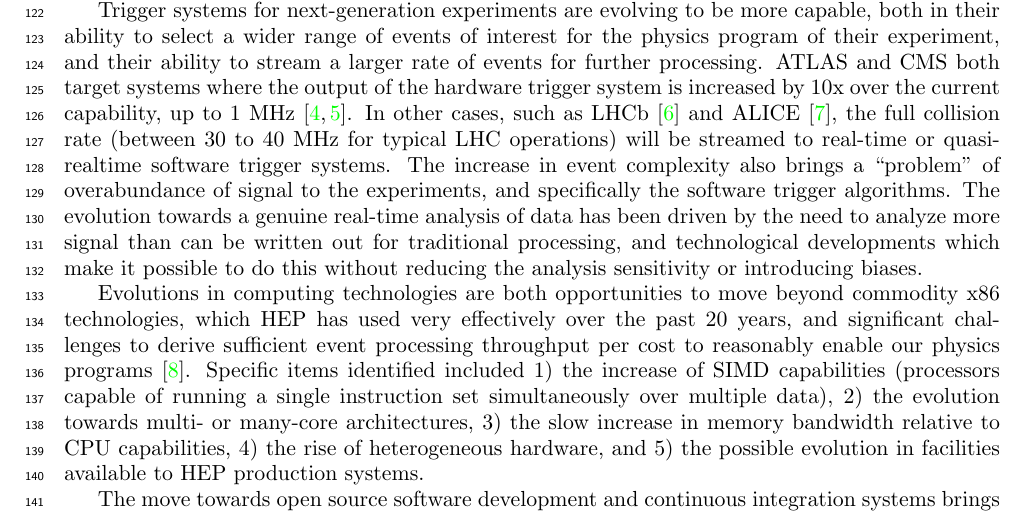
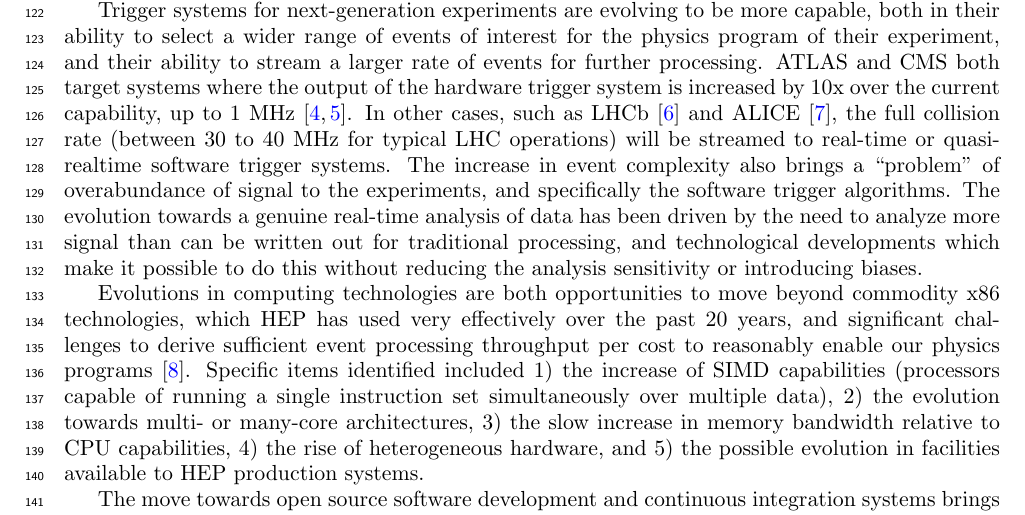
Before and after one commit to davidlange6/recoCWP, a LaTeX document (recoCWP.tex): part of page 4 of 8, cut so that both start at the same text. Compiled offline with pdfLaTeX.

Commit message:
fix color of links to a readable one

```diff
--- a/recoCWP.tex
+++ b/recoCWP.tex
@@ -4,7 +4,8 @@
 \usepackage{hyperref}
 \hypersetup{
   colorlinks=true,
-  urlcolor=blue
+  urlcolor=blue,
+  citecolor=blue
 }
 \usepackage{subfigure}
 \usepackage{cite}
```
